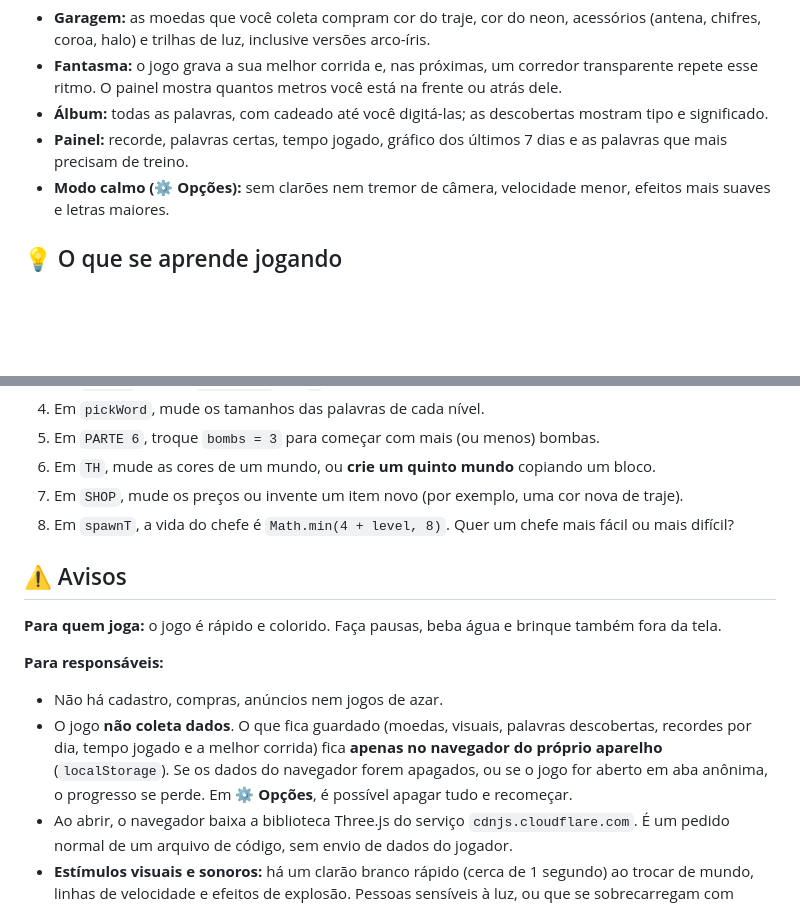
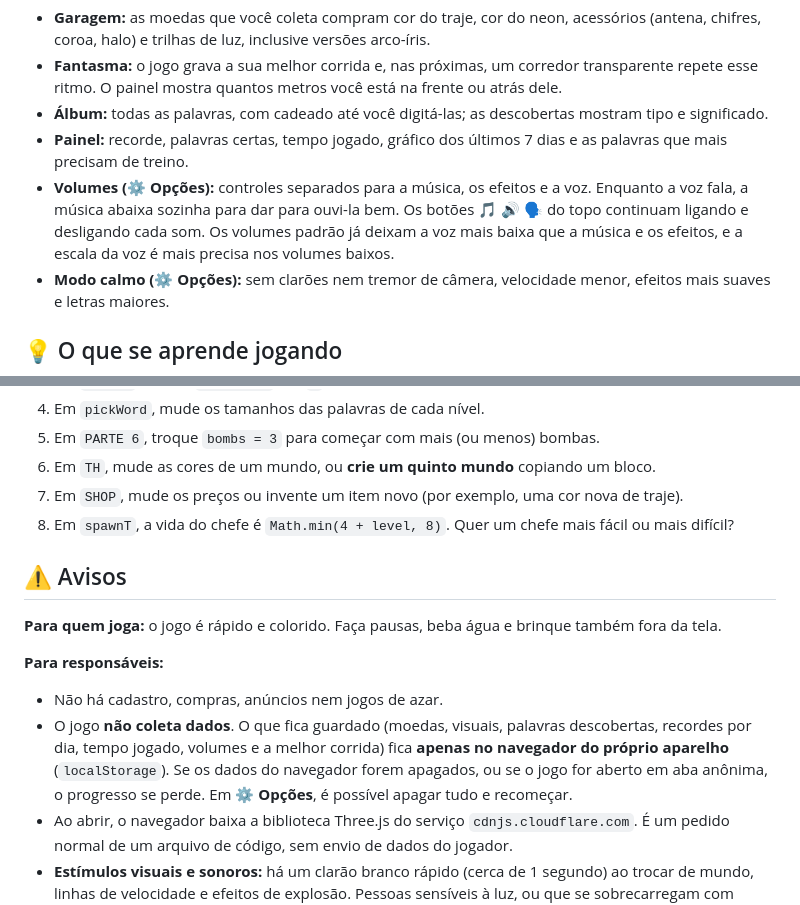
Before and after one commit to duckblox/palavra-veloz, a Markdown page: README.md, 2 parts joined by grey strips. GitHub-like rendering; blank space fills up the shorter version.

```diff
--- a/README.md
+++ b/README.md
@@ -47,6 +47,7 @@ Tudo isso fica no menu (**Esc** ou **⏸**; também há um botão na tela inicia
 - **Fantasma:** o jogo grava a sua melhor corrida e, nas próximas, um corredor transparente repete esse ritmo. O painel mostra quantos metros você está na frente ou atrás dele.
 - **Álbum:** todas as palavras, com cadeado até você digitá-las; as descobertas mostram tipo e significado.
 - **Painel:** recorde, palavras certas, tempo jogado, gráfico dos últimos 7 dias e as palavras que mais precisam de treino.
+- **Volumes (⚙️ Opções):** controles separados para a música, os efeitos e a voz. Enquanto a voz fala, a música abaixa sozinha para dar para ouvi-la bem. Os botões 🎵 🔊 🗣️ do topo continuam ligando e desligando cada som. Os volumes padrão já deixam a voz mais baixa que a música e os efeitos, e a escala da voz é mais precisa nos volumes baixos.
 - **Modo calmo (⚙️ Opções):** sem clarões nem tremor de câmera, velocidade menor, efeitos mais suaves e letras maiores.
 
 ## 💡 O que se aprende jogando
@@ -83,13 +84,12 @@ Procure os comentários **MUDE AQUI** no código, troque um valor, salve e recar
 7. Em `SHOP`, mude os preços ou invente um item novo (por exemplo, uma cor nova de traje).
 8. Em `spawnT`, a vida do chefe é `Math.min(4 + level, 8)`. Quer um chefe mais fácil ou mais difícil?
 
-
 ## ⚠️ Avisos
 **Para quem joga:** o jogo é rápido e colorido. Faça pausas, beba água e brinque também fora da tela.
 
 **Para responsáveis:**
 - Não há cadastro, compras, anúncios nem jogos de azar.
-- O jogo **não coleta dados**. O que fica guardado (moedas, visuais, palavras descobertas, recordes por dia, tempo jogado e a melhor corrida) fica **apenas no navegador do próprio aparelho** (`localStorage`). Se os dados do navegador forem apagados, ou se o jogo for aberto em aba anônima, o progresso se perde. Em **⚙️ Opções**, é possível apagar tudo e recomeçar.
+- O jogo **não coleta dados**. O que fica guardado (moedas, visuais, palavras descobertas, recordes por dia, tempo jogado, volumes e a melhor corrida) fica **apenas no navegador do próprio aparelho** (`localStorage`). Se os dados do navegador forem apagados, ou se o jogo for aberto em aba anônima, o progresso se perde. Em **⚙️ Opções**, é possível apagar tudo e recomeçar.
 - Ao abrir, o navegador baixa a biblioteca Three.js do serviço `cdnjs.cloudflare.com`. É um pedido normal de um arquivo de código, sem envio de dados do jogador.
 - **Estímulos visuais e sonoros:** há um clarão branco rápido (cerca de 1 segundo) ao trocar de mundo, linhas de velocidade e efeitos de explosão. Pessoas sensíveis à luz, ou que se sobrecarregam com facilidade, devem jogar com atenção e parar se sentirem desconforto. O **modo calmo** (⚙️ Opções) remove os clarões e o tremor de câmera, reduz a velocidade e aumenta as letras. O jogo também pausa sozinho ao trocar de aba. A **música e a voz começam desligadas**, e os efeitos sonoros podem ser desligados no botão 🔊.
 - **Voz (opcional):** o botão 🗣️ usa a síntese de fala do navegador ou do sistema para ler o significado das palavras. Em alguns navegadores, certas vozes funcionam pela internet; se isso for um problema, deixe o botão desligado (é o padrão). O jogo escolhe a melhor voz em português instalada (de preferência pt-BR). Se não houver nenhuma, ele avisa e mantém a voz desligada. Para instalar uma, procure nas configurações do sistema (o caminho exato varia com a versão): no Windows, Hora e idioma → Fala (adicionar vozes em Português do Brasil; o Edge costuma ter as melhores); no Mac, Acessibilidade → Conteúdo Falado; no Android, os Serviços de fala do Google.
```
